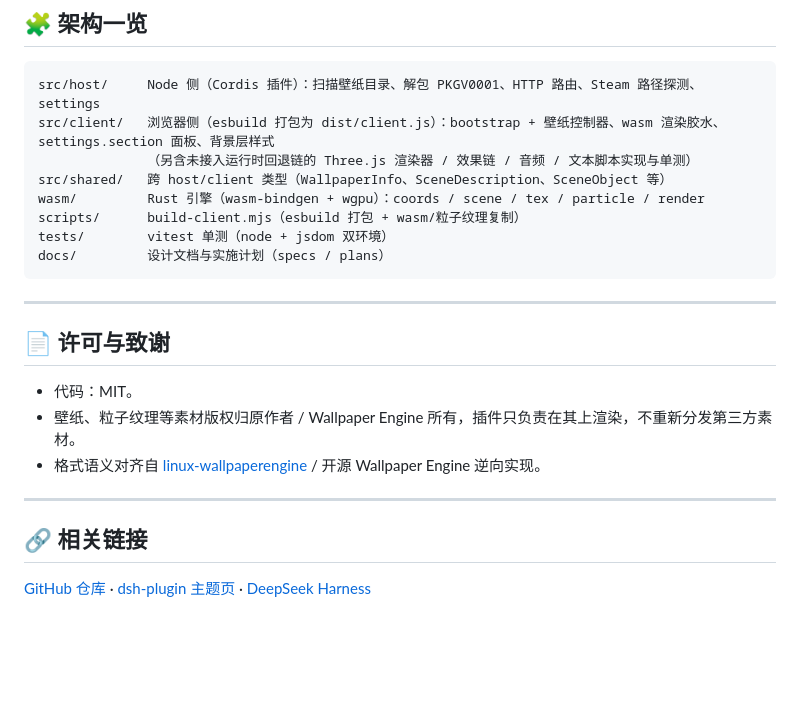
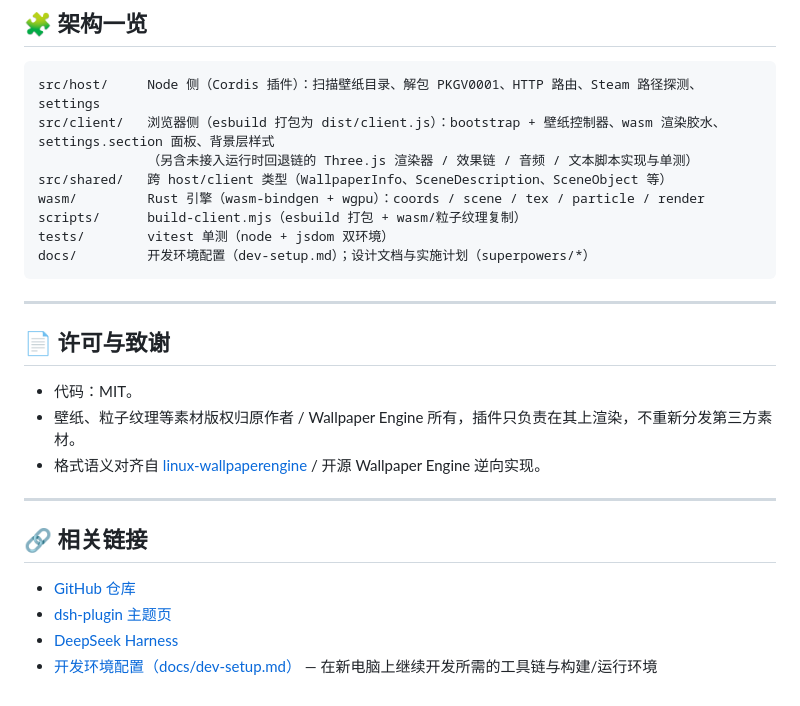
Before and after one commit to yu502950715yang/dsh-use-wallpaper, a Markdown page: README.md, the part around the change. Rendered like a GitHub page; blank space fills up the shorter version.

Commit message:
docs: 新增开发环境配置文档并在 README 加链接
- 新增 docs/dev-setup.md：新电脑继续开发所需的工具链、构建顺序、运行环境与常见坑。
- README 底部相关链接加入指向 docs/dev-setup.md 的条目。
- 架构一览 docs/ 描述补上 dev-setup.md。

````diff
--- a/README.md
+++ b/README.md
@@ -182,7 +182,7 @@ src/shared/   跨 host/client 类型（WallpaperInfo、SceneDescription、SceneO
 wasm/         Rust 引擎（wasm-bindgen + wgpu）：coords / scene / tex / particle / render
 scripts/      build-client.mjs（esbuild 打包 + wasm/粒子纹理复制）
 tests/        vitest 单测（node + jsdom 双环境）
-docs/         设计文档与实施计划（specs / plans）
+docs/         开发环境配置（dev-setup.md）；设计文档与实施计划（superpowers/*）
 ```
 
 ---
@@ -197,4 +197,7 @@ docs/         设计文档与实施计划（specs / plans）
 
 ## 🔗 相关链接
 
-[GitHub 仓库](https://github.com/yu502950715yang/dsh-use-wallpaper) · [dsh-plugin 主题页](https://github.com/topics/dsh-plugin) · [DeepSeek Harness](https://github.com/deepseek-ai/deepseek-harness)
+- [GitHub 仓库](https://github.com/yu502950715yang/dsh-use-wallpaper)
+- [dsh-plugin 主题页](https://github.com/topics/dsh-plugin)
+- [DeepSeek Harness](https://github.com/deepseek-ai/deepseek-harness)
+- [开发环境配置（docs/dev-setup.md）](docs/dev-setup.md) — 在新电脑上继续开发所需的工具链与构建/运行环境
````
Also changed, not shown: docs/dev-setup.md (added, +120 -0 lines).
